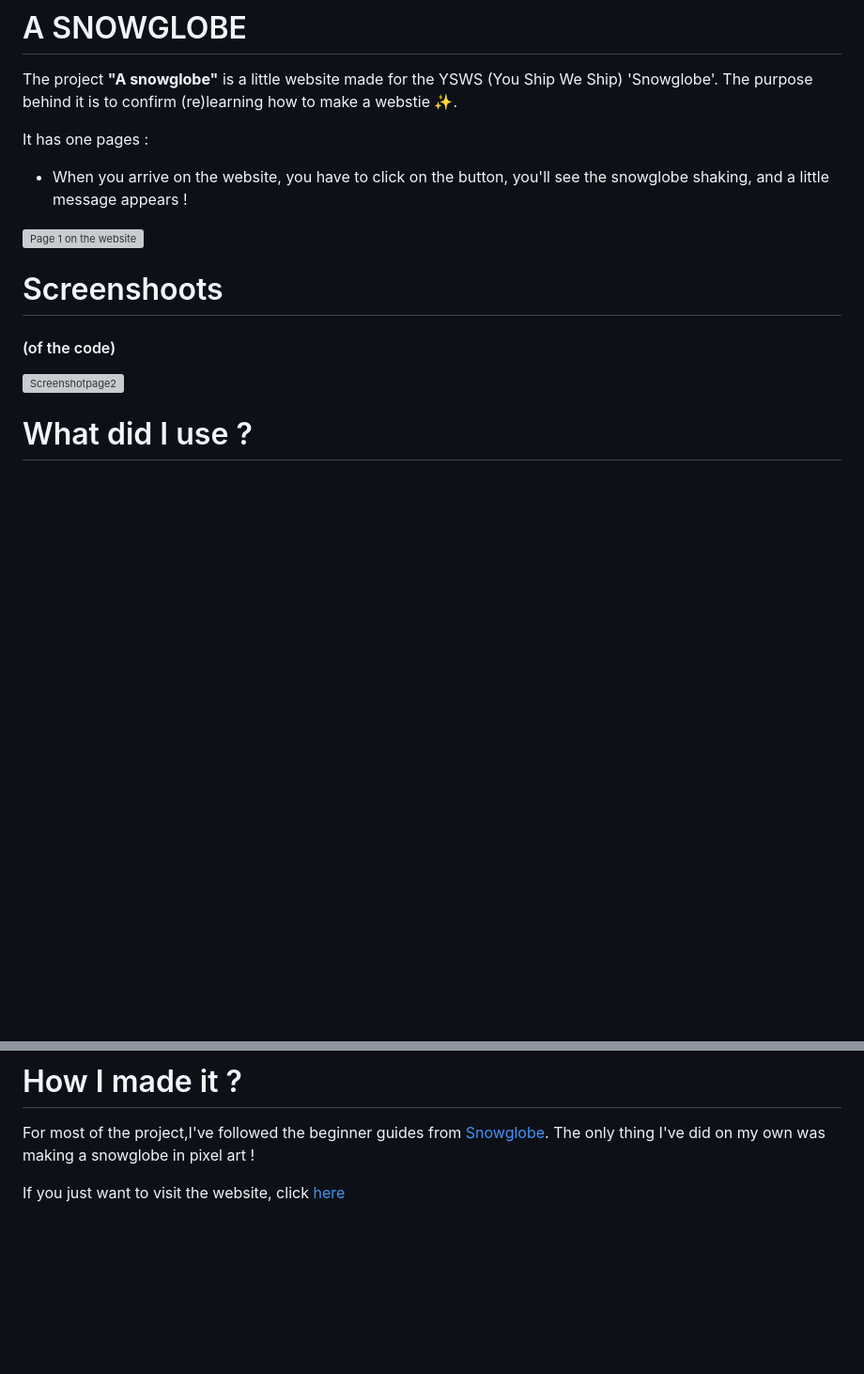
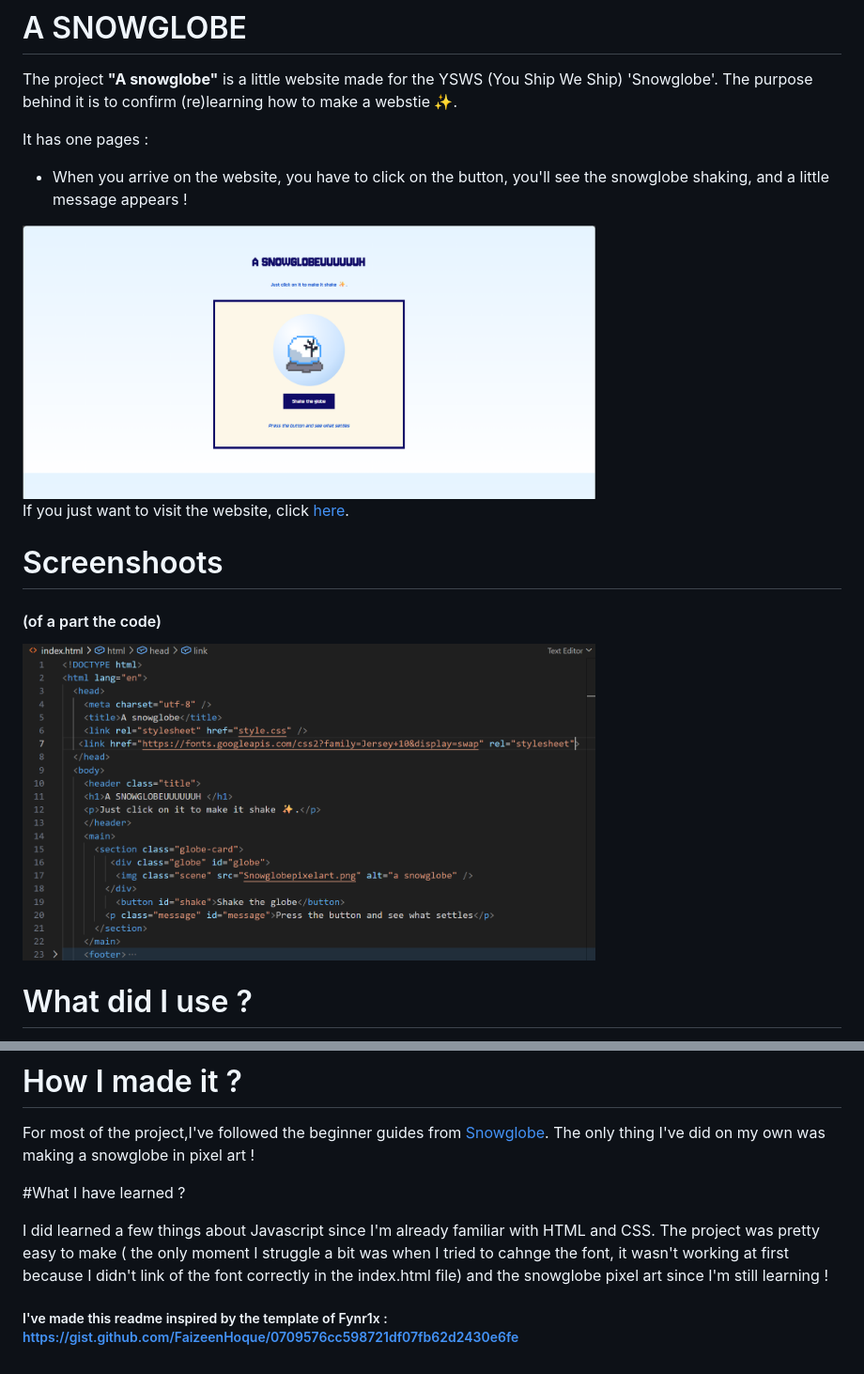
Before and after one commit to AAA-like-the-batterie/snowglobe, a Markdown page: README.md, 2 parts joined by grey strips. Shown at 94% size. GitHub-like rendering; pictures changed too: Codesnowglobe.png (added), Screenshotsnowglobe.png (added); blank space fills up the shorter version; grey boxes are pictures that could not be loaded.

Commit message:
Finished the README.

```diff
--- a/README.md
+++ b/README.md
@@ -5,13 +5,15 @@
 It has one pages :
 
 - When you arrive on the website, you have to click on the button, you'll see the snowglobe shaking, and a little message appears !
-<img src="Screenshoot.png" alt="Page 1 on the website" width="70%" >
+<img src="Screenshotsnowglobe.png" alt="Screenshot of the website" width="70%" >
+
+If you just want to visit the website, click <a href=https://aaa-like-the-batterie.github.io/snowglobe>here</a>.
 
 
 # Screenshoots
 
-#### (of the code)
-<img src="Programscreenshot.png" alt="Screenshotpage2" width="70%" >
+#### (of a part the code)
+<img src="Codesnowglobe.png" alt="Screenshot of the HTML" width="70%" >
 
 
 # What did I use ?
@@ -27,4 +29,12 @@ It has one pages :
 
 For most of the project,I've followed the beginner guides from [Snowglobe](https://snowglobe.hackclub.com/guides). The only thing I've did on my own was making a snowglobe in pixel art !
 
-If you just want to visit the website, click <a href=https://aaa-like-the-batterie.github.io/snowglobe>here</a>
+#What I have learned ?
+
+I did learned a few things about Javascript since I'm already familiar with HTML and CSS.
+The project was pretty easy to make ( the only moment I struggle a bit was when I tried to cahnge the font, it wasn't working at first because I didn't link of the font correctly in the index.html file) and the snowglobe pixel art since I'm still learning !
+
+
+
+
+##### I've made this readme inspired by the template of Fynr1x : https://gist.github.com/FaizeenHoque/0709576cc598721df07fb62d2430e6fe
```
Also changed, not shown: Snowglobepixel.png (deleted), 1 other file.
